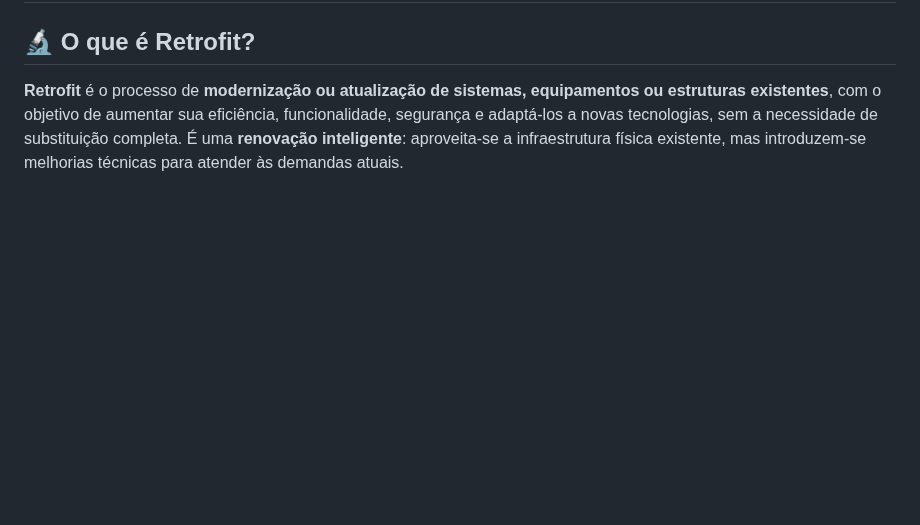
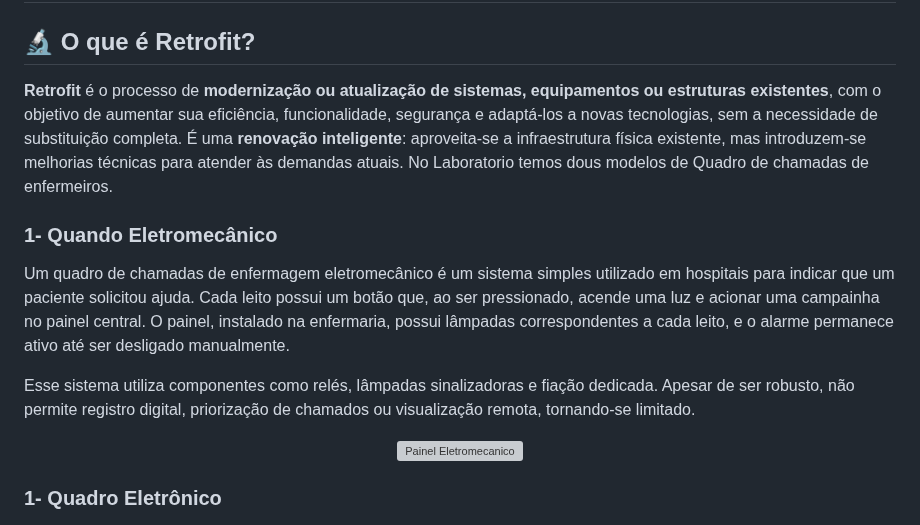
Before and after one commit to Epaminondaslage/quadro_de_chamadas, a Markdown page: 🔧 Retrofit-do-Quadro-de-Chamadas.md, the part around the change. Rendered like a GitHub page; blank space fills up the shorter version; grey boxes are pictures that could not be loaded.

```diff
--- a/🔧 Retrofit-do-Quadro-de-Chamadas.md
+++ b/🔧 Retrofit-do-Quadro-de-Chamadas.md
@@ -3,6 +3,21 @@
 ## 🔬 O que é Retrofit?
 
 **Retrofit** é o processo de **modernização ou atualização de sistemas, equipamentos ou estruturas existentes**, com o objetivo de aumentar sua eficiência, funcionalidade, segurança e adaptá-los a novas tecnologias, sem a necessidade de substituição completa. É uma **renovação inteligente**: aproveita-se a infraestrutura física existente, mas introduzem-se melhorias técnicas para atender às demandas atuais.
+No Laboratorio temos dous modelos de Quadro de chamadas de enfermeiros.
+
+### 1- Quando Eletromecânico
+
+Um quadro de chamadas de enfermagem eletromecânico é um sistema simples utilizado em hospitais para indicar que um paciente solicitou ajuda. Cada leito possui um botão que, ao ser pressionado, acende uma luz  e  acionar uma campainha no painel central. O painel, instalado na enfermaria, possui lâmpadas correspondentes a cada leito, e o alarme permanece ativo até ser desligado manualmente.
+
+Esse sistema utiliza componentes como relés, lâmpadas sinalizadoras e fiação dedicada. Apesar de ser robusto, não permite registro digital, priorização de chamados ou visualização remota, tornando-se limitado.
+<p align="center">
+  <img src="https://raw.githubusercontent.com/Epaminondaslage/quadro_de_chamadas/main/img/quadro_de_chamadas_eletromecanico.jpg" alt="Painel Eletromecanico" width="40%">
+</p>
+
+### 1- Quadro Eletrônico
+
+
+
 <p align="center">
   <img src="https://raw.githubusercontent.com/Epaminondaslage/quadro_de_chamadas/main/img/quadro_de_chamadas6.jpeg" alt="Painel atual" width="40%">
 </p>
```
